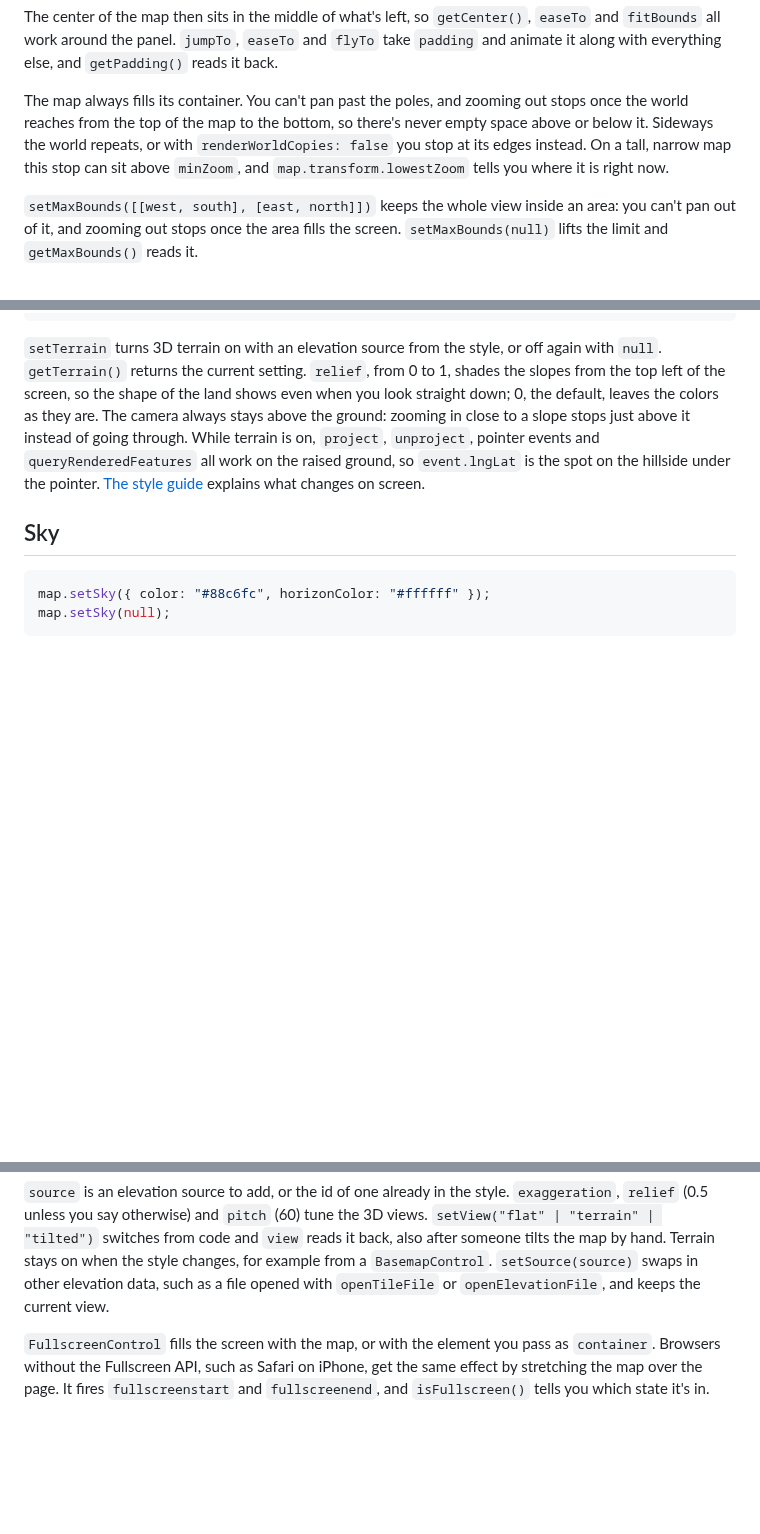
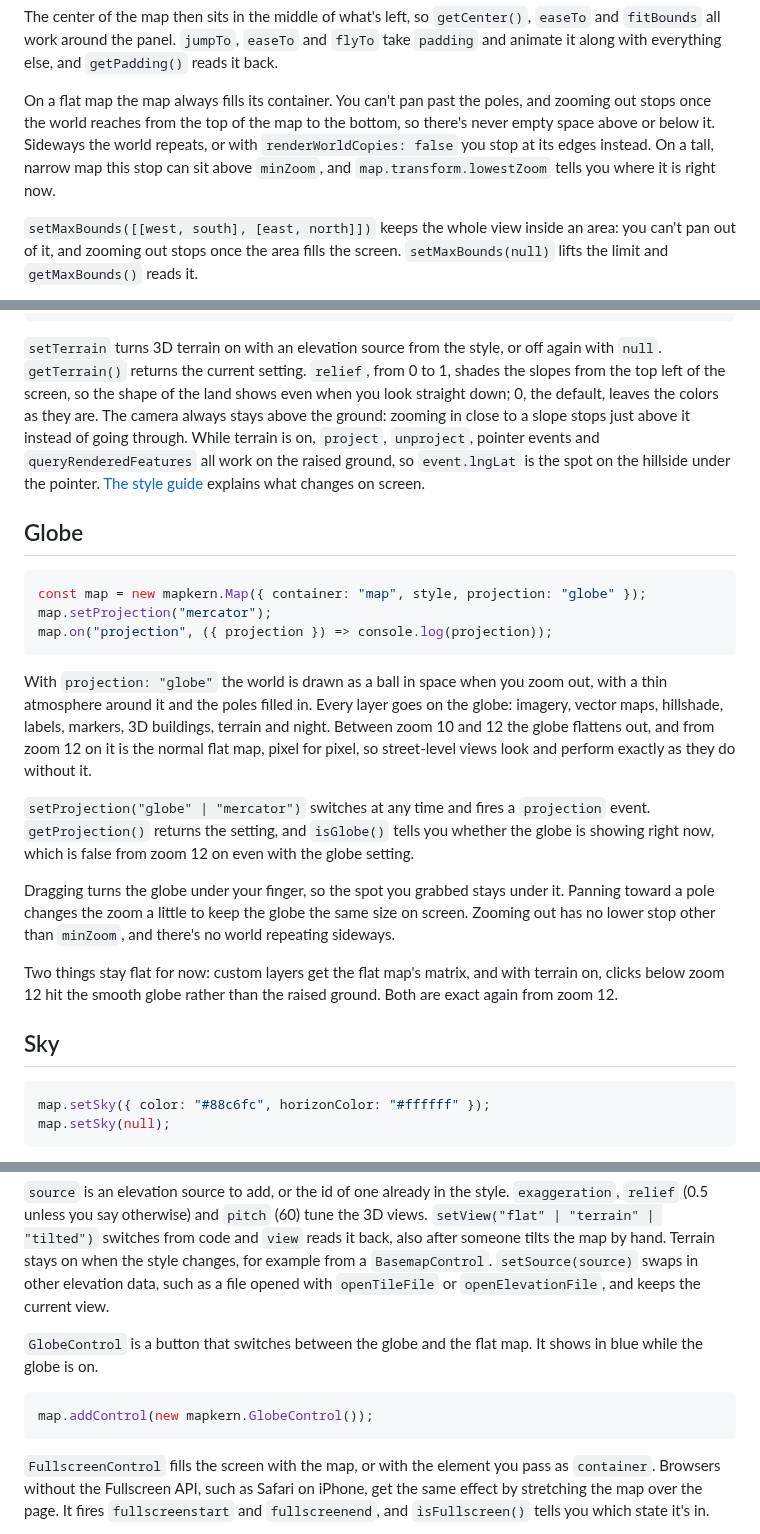
Before and after one commit to grangedevgroup-code/mapkern-gl-js, a Markdown page: docs/api.md, 3 parts joined by grey strips. GitHub-like rendering; blank space fills up the shorter version.

````diff
--- a/docs/api.md
+++ b/docs/api.md
@@ -78,7 +79,7 @@ map.easeTo({ center: [-122.33, 47.6], padding: { left: 0 }, duration: 600 });
 
 The center of the map then sits in the middle of what's left, so `getCenter()`, `easeTo` and `fitBounds` all work around the panel. `jumpTo`, `easeTo` and `flyTo` take `padding` and animate it along with everything else, and `getPadding()` reads it back.
 
-The map always fills its container. You can't pan past the poles, and zooming out stops once the world reaches from the top of the map to the bottom, so there's never empty space above or below it. Sideways the world repeats, or with `renderWorldCopies: false` you stop at its edges instead. On a tall, narrow map this stop can sit above `minZoom`, and `map.transform.lowestZoom` tells you where it is right now.
+On a flat map the map always fills its container. You can't pan past the poles, and zooming out stops once the world reaches from the top of the map to the bottom, so there's never empty space above or below it. Sideways the world repeats, or with `renderWorldCopies: false` you stop at its edges instead. On a tall, narrow map this stop can sit above `minZoom`, and `map.transform.lowestZoom` tells you where it is right now.
 
 `setMaxBounds([[west, south], [east, north]])` keeps the whole view inside an area: you can't pan out of it, and zooming out stops once the area fills the screen. `setMaxBounds(null)` lifts the limit and `getMaxBounds()` reads it.
 
@@ -269,6 +270,22 @@ map.setTerrain(null);
 
 `setTerrain` turns 3D terrain on with an elevation source from the style, or off again with `null`. `getTerrain()` returns the current setting. `relief`, from 0 to 1, shades the slopes from the top left of the screen, so the shape of the land shows even when you look straight down; 0, the default, leaves the colors as they are. The camera always stays above the ground: zooming in close to a slope stops just above it instead of going through. While terrain is on, `project`, `unproject`, pointer events and `queryRenderedFeatures` all work on the raised ground, so `event.lngLat` is the spot on the hillside under the pointer. [The style guide](style.md#terrain) explains what changes on screen.
 
+## Globe
+
+```js
+const map = new mapkern.Map({ container: "map", style, projection: "globe" });
+map.setProjection("mercator");
+map.on("projection", ({ projection }) => console.log(projection));
+```
+
+With `projection: "globe"` the world is drawn as a ball in space when you zoom out, with a thin atmosphere around it and the poles filled in. Every layer goes on the globe: imagery, vector maps, hillshade, labels, markers, 3D buildings, terrain and night. Between zoom 10 and 12 the globe flattens out, and from zoom 12 on it is the normal flat map, pixel for pixel, so street-level views look and perform exactly as they do without it.
+
+`setProjection("globe" | "mercator")` switches at any time and fires a `projection` event. `getProjection()` returns the setting, and `isGlobe()` tells you whether the globe is showing right now, which is false from zoom 12 on even with the globe setting.
+
+Dragging turns the globe under your finger, so the spot you grabbed stays under it. Panning toward a pole changes the zoom a little to keep the globe the same size on screen. Zooming out has no lower stop other than `minZoom`, and there's no world repeating sideways.
+
+Two things stay flat for now: custom layers get the flat map's matrix, and with terrain on, clicks below zoom 12 hit the smooth globe rather than the raised ground. Both are exact again from zoom 12.
+
 ## Sky
 
 ```js
@@ -335,6 +352,12 @@ terrain.on("viewchange", ({ view }) => console.log(view));
 ```
 
 `source` is an elevation source to add, or the id of one already in the style. `exaggeration`, `relief` (0.5 unless you say otherwise) and `pitch` (60) tune the 3D views. `setView("flat" | "terrain" | "tilted")` switches from code and `view` reads it back, also after someone tilts the map by hand. Terrain stays on when the style changes, for example from a `BasemapControl`. `setSource(source)` swaps in other elevation data, such as a file opened with `openTileFile` or `openElevationFile`, and keeps the current view.
+
+`GlobeControl` is a button that switches between the globe and the flat map. It shows in blue while the globe is on.
+
+```js
+map.addControl(new mapkern.GlobeControl());
+```
 
 `FullscreenControl` fills the screen with the map, or with the element you pass as `container`. Browsers without the Fullscreen API, such as Safari on iPhone, get the same effect by stretching the map over the page. It fires `fullscreenstart` and `fullscreenend`, and `isFullscreen()` tells you which state it's in.
 
````
Also changed, not shown: other parts of docs/api.md (+1 -0 lines).
